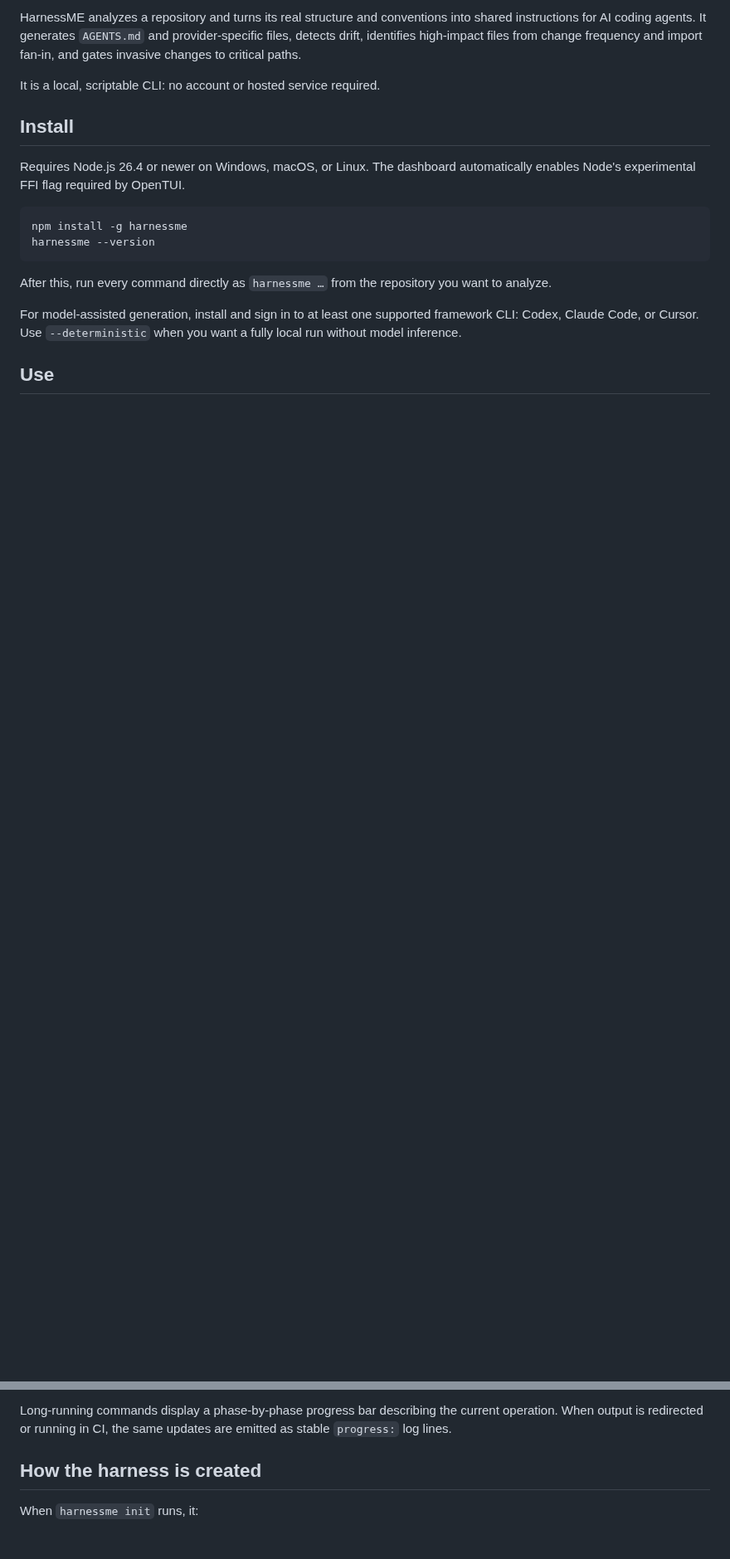
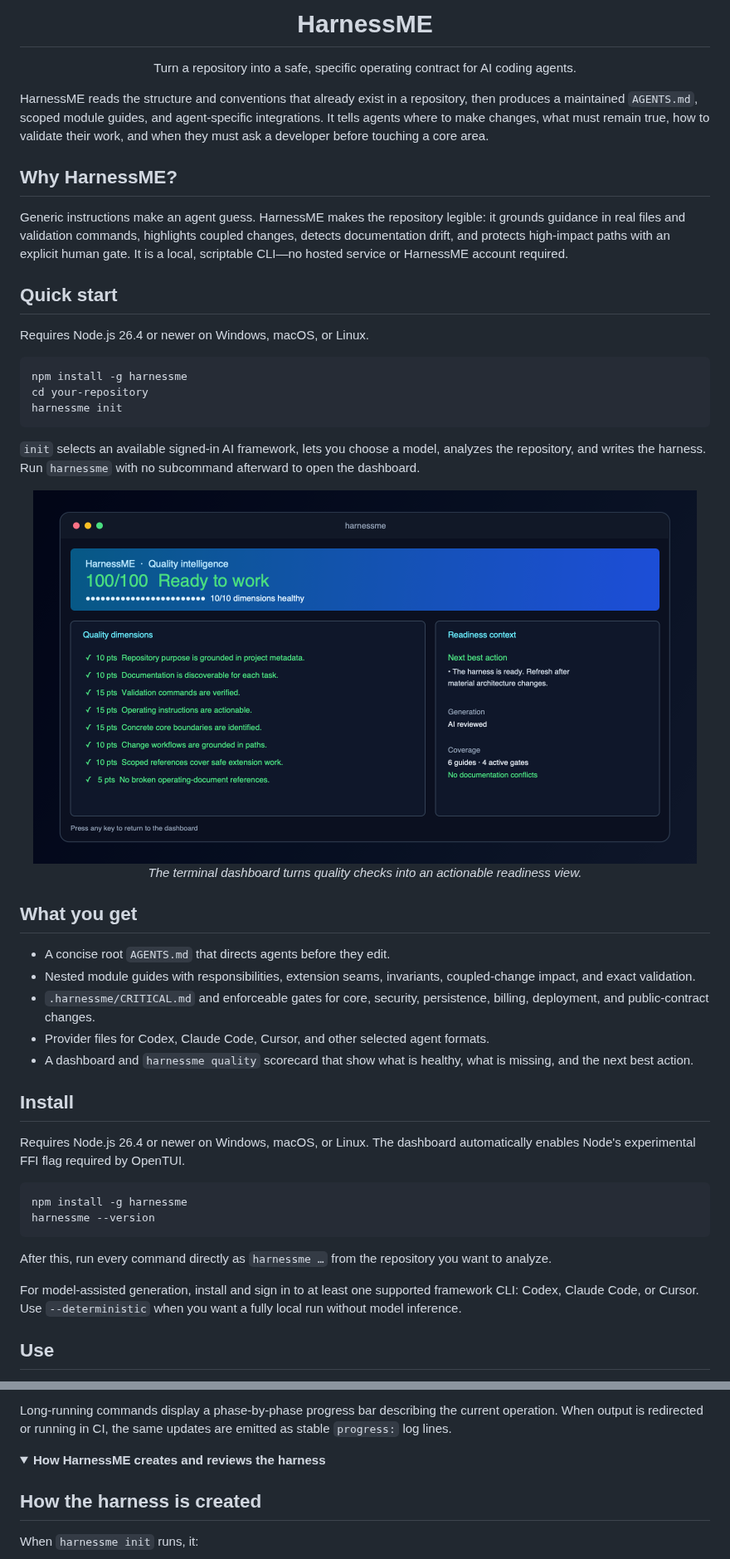
Before and after one commit to Bonhollow/harnessme, a Markdown page: README.md, 2 parts joined by grey strips. Shown at 83% size. GitHub-like rendering; pictures changed too: assets/dashboard.png (added); folded sections open; blank space fills up the shorter version.

Commit message:
feat: polish dashboard quality and README

````diff
--- a/README.md
+++ b/README.md
@@ -2,7 +4,41 @@
 
-HarnessME analyzes a repository and turns its real structure and conventions into shared instructions for AI coding agents. It generates `AGENTS.md` and provider-specific files, detects drift, identifies high-impact files from change frequency and import fan-in, and gates invasive changes to critical paths.
+<h1 align="center">HarnessME</h1>
 
-It is a local, scriptable CLI: no account or hosted service required.
+<p align="center">
+  Turn a repository into a safe, specific operating contract for AI coding agents.
+</p>
+
+HarnessME reads the structure and conventions that already exist in a repository, then produces a maintained `AGENTS.md`, scoped module guides, and agent-specific integrations. It tells agents where to make changes, what must remain true, how to validate their work, and when they must ask a developer before touching a core area.
+
+## Why HarnessME?
+
+Generic instructions make an agent guess. HarnessME makes the repository legible: it grounds guidance in real files and validation commands, highlights coupled changes, detects documentation drift, and protects high-impact paths with an explicit human gate. It is a local, scriptable CLI—no hosted service or HarnessME account required.
+
+## Quick start
+
+Requires Node.js 26.4 or newer on Windows, macOS, or Linux.
+
+```bash
+npm install -g harnessme
+cd your-repository
+harnessme init
+```
+
+`init` selects an available signed-in AI framework, lets you choose a model, analyzes the repository, and writes the harness. Run `harnessme` with no subcommand afterward to open the dashboard.
+
+<p align="center">
+  <img src="assets/dashboard.png" alt="HarnessME quality intelligence dashboard" width="800">
+  <br>
+  <em>The terminal dashboard turns quality checks into an actionable readiness view.</em>
+</p>
+
+## What you get
+
+- A concise root `AGENTS.md` that directs agents before they edit.
+- Nested module guides with responsibilities, extension seams, invariants, coupled-change impact, and exact validation.
+- `.harnessme/CRITICAL.md` and enforceable gates for core, security, persistence, billing, deployment, and public-contract changes.
+- Provider files for Codex, Claude Code, Cursor, and other selected agent formats.
+- A dashboard and `harnessme quality` scorecard that show what is healthy, what is missing, and the next best action.
 
 ## Install
 
@@ -34,6 +70,9 @@ By default, `init` resolves the first available signed-in inference CLI and writ
 This creates the facts store in `.harnessme/`, a concise root `AGENTS.md`, a navigable architecture and critical-change agent pack under `.harnessme/agent-pack/`, concern guides under `.harnessme/references/`, and detailed nested `AGENTS.md` files beside the modules they govern. It also creates provider files, a harness-quality report, CODEOWNERS, CI configuration, and a cross-platform Lefthook configuration. Run `harnessme hooks install` afterward when you want to activate the local Git gate.
 
 Long-running commands display a phase-by-phase progress bar describing the current operation. When output is redirected or running in CI, the same updates are emitted as stable `progress:` log lines.
+
+<details>
+<summary><strong>How HarnessME creates and reviews the harness</strong></summary>
 
 ## How the harness is created
 
````
Also changed, not shown: other parts of README.md (+20 -2 lines), assets/logo.png (added), 7 other files.
